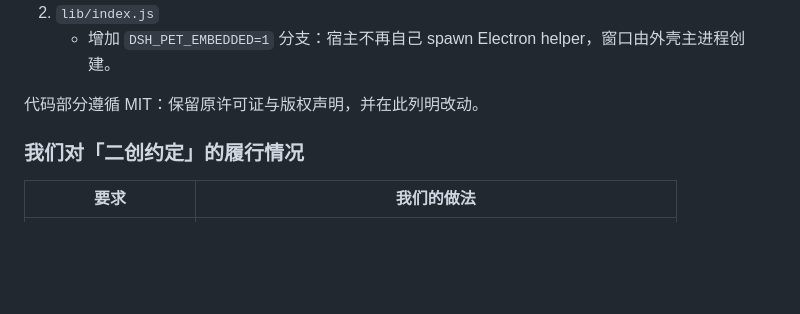
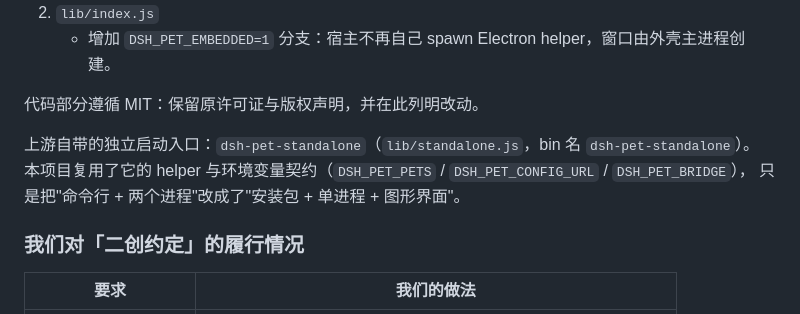
Before and after one commit to Prisetess/dsh-pet-app, a Markdown page: THIRD-PARTY.md, the part around the change. GitHub-like rendering; blank space fills up the shorter version.

```diff
--- a/THIRD-PARTY.md
+++ b/THIRD-PARTY.md
@@ -38,6 +38,10 @@
 
 代码部分遵循 MIT：保留原许可证与版权声明，并在此列明改动。
 
+上游自带的独立启动入口：`dsh-pet-standalone`（`lib/standalone.js`，bin 名 `dsh-pet-standalone`）。
+本项目复用了它的 helper 与环境变量契约（`DSH_PET_PETS` / `DSH_PET_CONFIG_URL` / `DSH_PET_BRIDGE`），
+只是把"命令行 + 两个进程"改成了"安装包 + 单进程 + 图形界面"。
+
 ### 我们对「二创约定」的履行情况
 
 | 要求 | 我们的做法 |
```
Also changed, not shown: README.md (+19 -0 lines), docs/RELEASE_NOTES-v0.1.0.md (+5 -0 lines).
